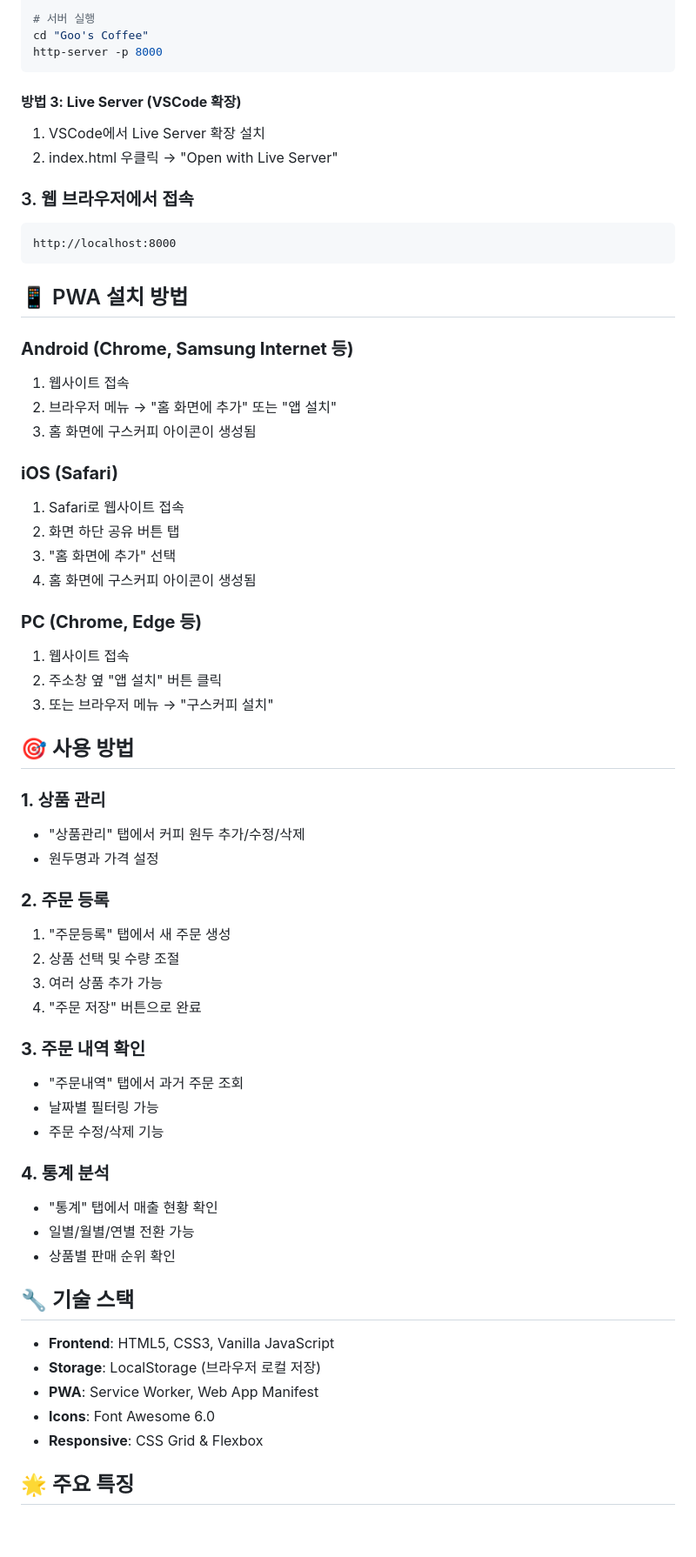
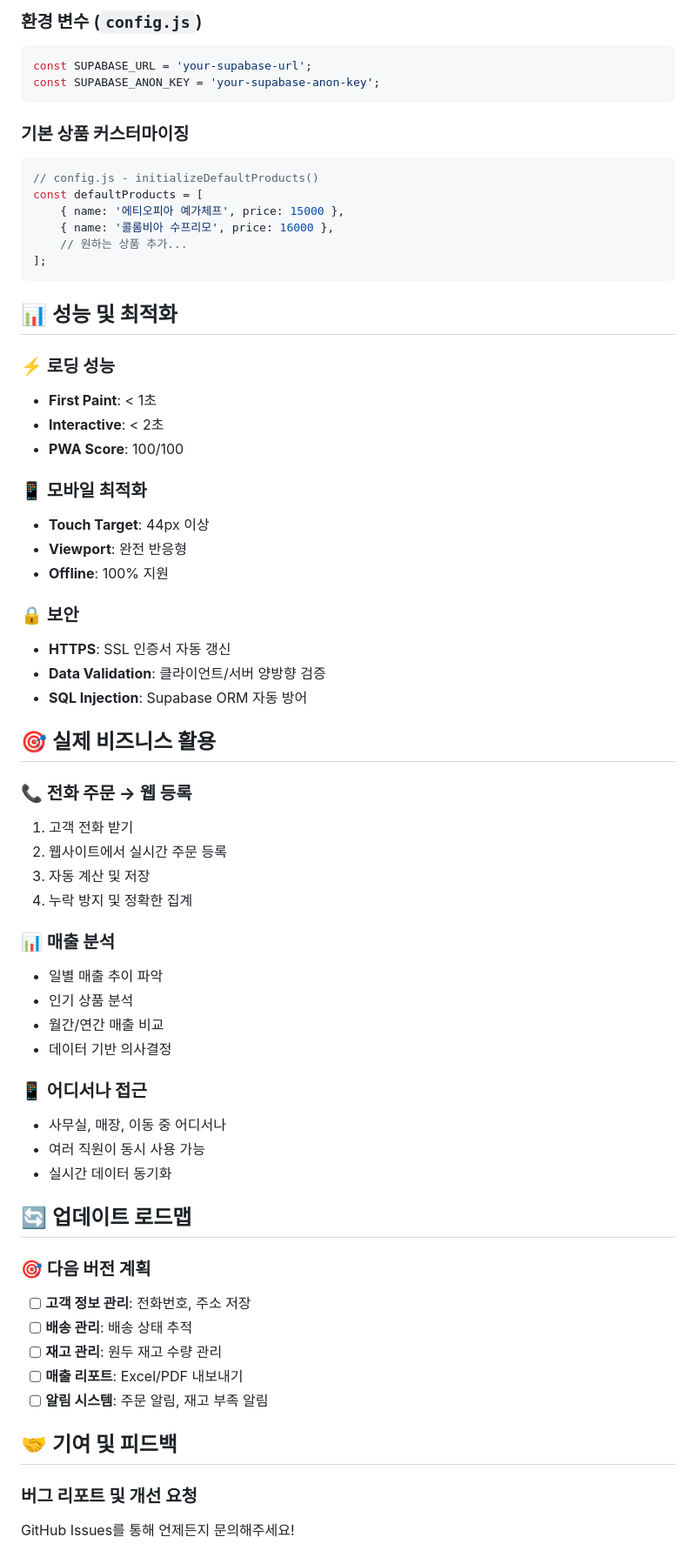
Before and after one commit to seungjopark/goo-s-coffee, a Markdown page: README.md, the part around the change printed below. Shown: that part at 87% size. Drawn GitHub-style; blank space fills up the shorter version.

````diff
--- a/README.md
+++ b/README.md
@@ -66,65 +142,67 @@ npm install -g http-server
 
-# 서버 실행
-cd "Goo's Coffee"
-http-server -p 8000
+### **환경 변수** (`config.js`)
+```javascript
+const SUPABASE_URL = 'your-supabase-url';
+const SUPABASE_ANON_KEY = 'your-supabase-anon-key';
 ```
 
-#### **방법 3: Live Server (VSCode 확장)**
-1. VSCode에서 Live Server 확장 설치
-2. index.html 우클릭 → "Open with Live Server"
-
-### 3. 웹 브라우저에서 접속
-```
-http://localhost:8000
+### **기본 상품 커스터마이징**
+```javascript
+// config.js - initializeDefaultProducts()
+const defaultProducts = [
+    { name: '에티오피아 예가체프', price: 15000 },
+    { name: '콜롬비아 수프리모', price: 16000 },
+    // 원하는 상품 추가...
+];
 ```
 
-## 📱 PWA 설치 방법
+## 📊 **성능 및 최적화**
 
-### **Android (Chrome, Samsung Internet 등)**
-1. 웹사이트 접속
-2. 브라우저 메뉴 → "홈 화면에 추가" 또는 "앱 설치"
-3. 홈 화면에 구스커피 아이콘이 생성됨
+### **⚡ 로딩 성능**
+- **First Paint**: < 1초
+- **Interactive**: < 2초
+- **PWA Score**: 100/100
 
-### **iOS (Safari)**
-1. Safari로 웹사이트 접속
-2. 화면 하단 공유 버튼 탭
-3. "홈 화면에 추가" 선택
-4. 홈 화면에 구스커피 아이콘이 생성됨
+### **📱 모바일 최적화**
+- **Touch Target**: 44px 이상
+- **Viewport**: 완전 반응형
+- **Offline**: 100% 지원
 
-### **PC (Chrome, Edge 등)**
-1. 웹사이트 접속
-2. 주소창 옆 "앱 설치" 버튼 클릭
-3. 또는 브라우저 메뉴 → "구스커피 설치"
+### **🔒 보안**
+- **HTTPS**: SSL 인증서 자동 갱신
+- **Data Validation**: 클라이언트/서버 양방향 검증
+- **SQL Injection**: Supabase ORM 자동 방어
 
-## 🎯 사용 방법
+## 🎯 **실제 비즈니스 활용**
 
-### **1. 상품 관리**
-- "상품관리" 탭에서 커피 원두 추가/수정/삭제
-- 원두명과 가격 설정
+### **📞 전화 주문 → 웹 등록**
+1. 고객 전화 받기
+2. 웹사이트에서 실시간 주문 등록
+3. 자동 계산 및 저장
+4. 누락 방지 및 정확한 집계
 
-### **2. 주문 등록**
-1. "주문등록" 탭에서 새 주문 생성
-2. 상품 선택 및 수량 조절
-3. 여러 상품 추가 가능
-4. "주문 저장" 버튼으로 완료
+### **📊 매출 분석**
+- 일별 매출 추이 파악
+- 인기 상품 분석
+- 월간/연간 매출 비교
+- 데이터 기반 의사결정
 
-### **3. 주문 내역 확인**
-- "주문내역" 탭에서 과거 주문 조회
-- 날짜별 필터링 가능
-- 주문 수정/삭제 기능
+### **📱 어디서나 접근**
+- 사무실, 매장, 이동 중 어디서나
+- 여러 직원이 동시 사용 가능
+- 실시간 데이터 동기화
 
-### **4. 통계 분석**
-- "통계" 탭에서 매출 현황 확인
-- 일별/월별/연별 전환 가능
-- 상품별 판매 순위 확인
+## 🔄 **업데이트 로드맵**
 
-## 🔧 기술 스택
+### **🎯 다음 버전 계획**
+- [ ] **고객 정보 관리**: 전화번호, 주소 저장
+- [ ] **배송 관리**: 배송 상태 추적
+- [ ] **재고 관리**: 원두 재고 수량 관리
+- [ ] **매출 리포트**: Excel/PDF 내보내기
+- [ ] **알림 시스템**: 주문 알림, 재고 부족 알림
 
-- **Frontend**: HTML5, CSS3, Vanilla JavaScript
-- **Storage**: LocalStorage (브라우저 로컬 저장)
-- **PWA**: Service Worker, Web App Manifest
-- **Icons**: Font Awesome 6.0
-- **Responsive**: CSS Grid & Flexbox
+## 🤝 **기여 및 피드백**
 
-## 🌟 주요 특징
+### **버그 리포트 및 개선 요청**
+GitHub Issues를 통해 언제든지 문의해주세요!
 
````
Also changed, not shown: other parts of README.md (+150 -131 lines).
